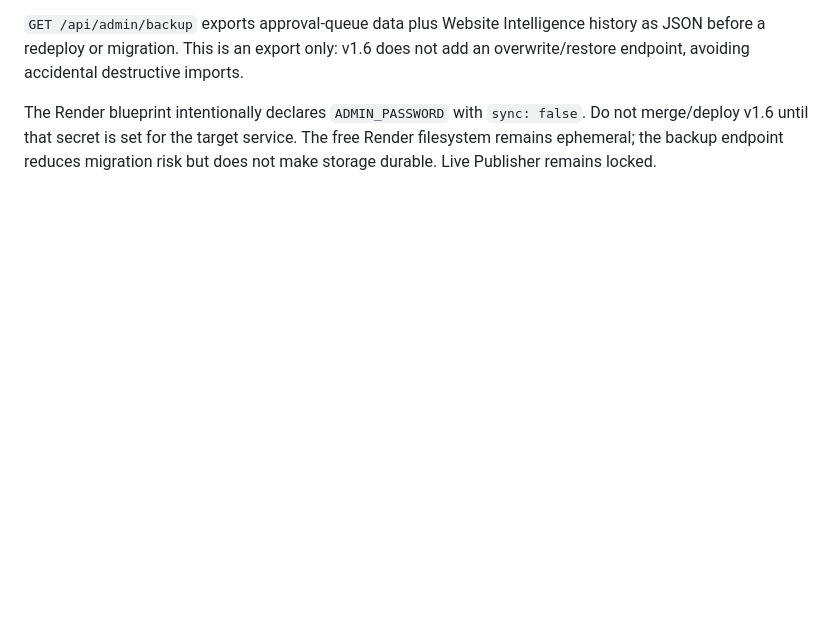
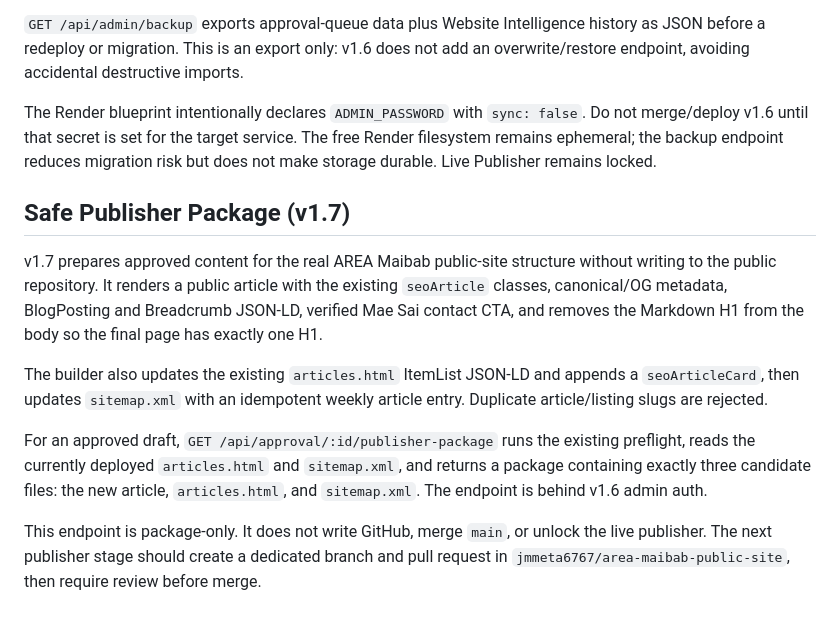
Before and after one commit to jmmeta6767/area-seo-ai, a Markdown page: README.md, the part around the change. Drawn GitHub-style; blank space fills up the shorter version.

Commit message:
docs: document safe publisher package v1.7

```diff
--- a/README.md
+++ b/README.md
@@ -101,3 +101,26 @@ The Render blueprint intentionally declares `ADMIN_PASSWORD` with `sync: false`.
 Do not merge/deploy v1.6 until that secret is set for the target service. The free
 Render filesystem remains ephemeral; the backup endpoint reduces migration risk but
 does not make storage durable. Live Publisher remains locked.
+
+
+## Safe Publisher Package (v1.7)
+
+v1.7 prepares approved content for the real AREA Maibab public-site structure without
+writing to the public repository. It renders a public article with the existing
+`seoArticle` classes, canonical/OG metadata, BlogPosting and Breadcrumb JSON-LD,
+verified Mae Sai contact CTA, and removes the Markdown H1 from the body so the final
+page has exactly one H1.
+
+The builder also updates the existing `articles.html` ItemList JSON-LD and appends
+a `seoArticleCard`, then updates `sitemap.xml` with an idempotent weekly article
+entry. Duplicate article/listing slugs are rejected.
+
+For an approved draft, `GET /api/approval/:id/publisher-package` runs the existing
+preflight, reads the currently deployed `articles.html` and `sitemap.xml`, and
+returns a package containing exactly three candidate files: the new article,
+`articles.html`, and `sitemap.xml`. The endpoint is behind v1.6 admin auth.
+
+This endpoint is package-only. It does not write GitHub, merge `main`, or unlock
+the live publisher. The next publisher stage should create a dedicated branch and
+pull request in `jmmeta6767/area-maibab-public-site`, then require review before
+merge.
```
